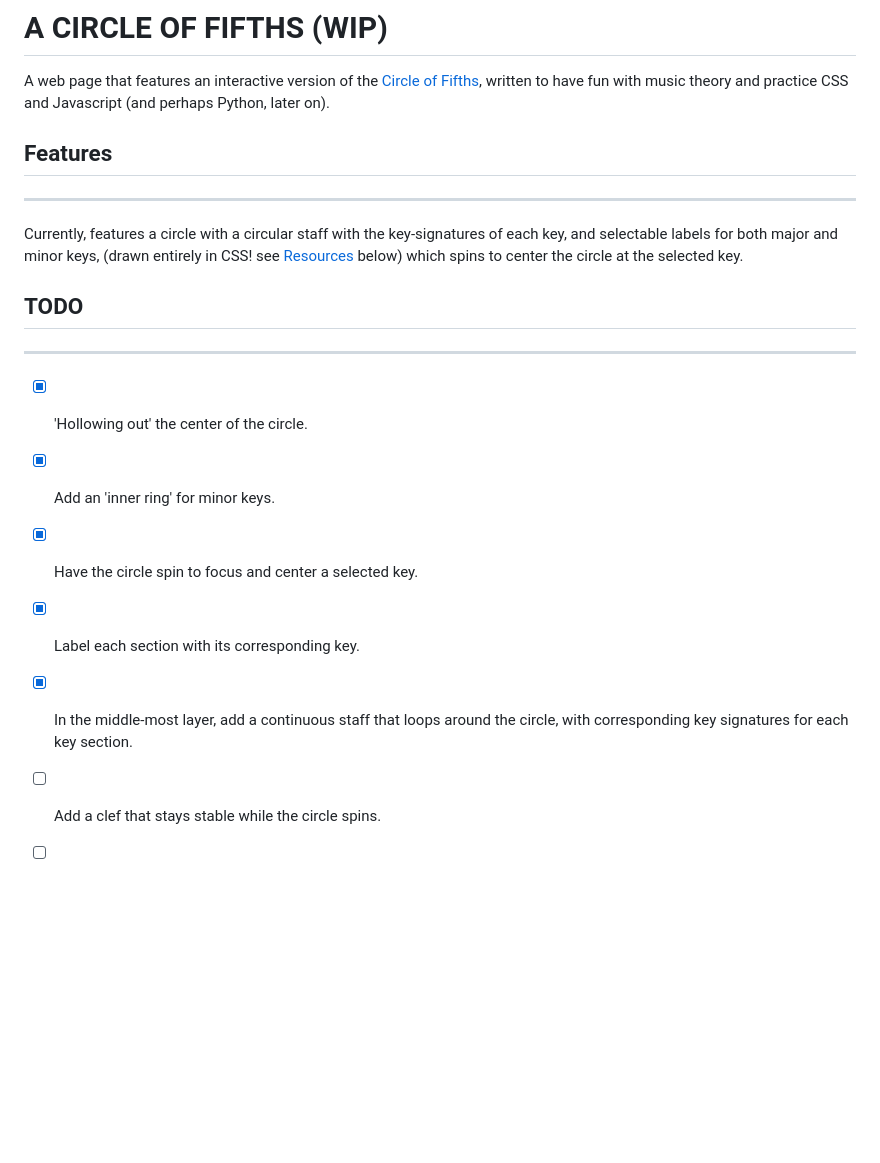
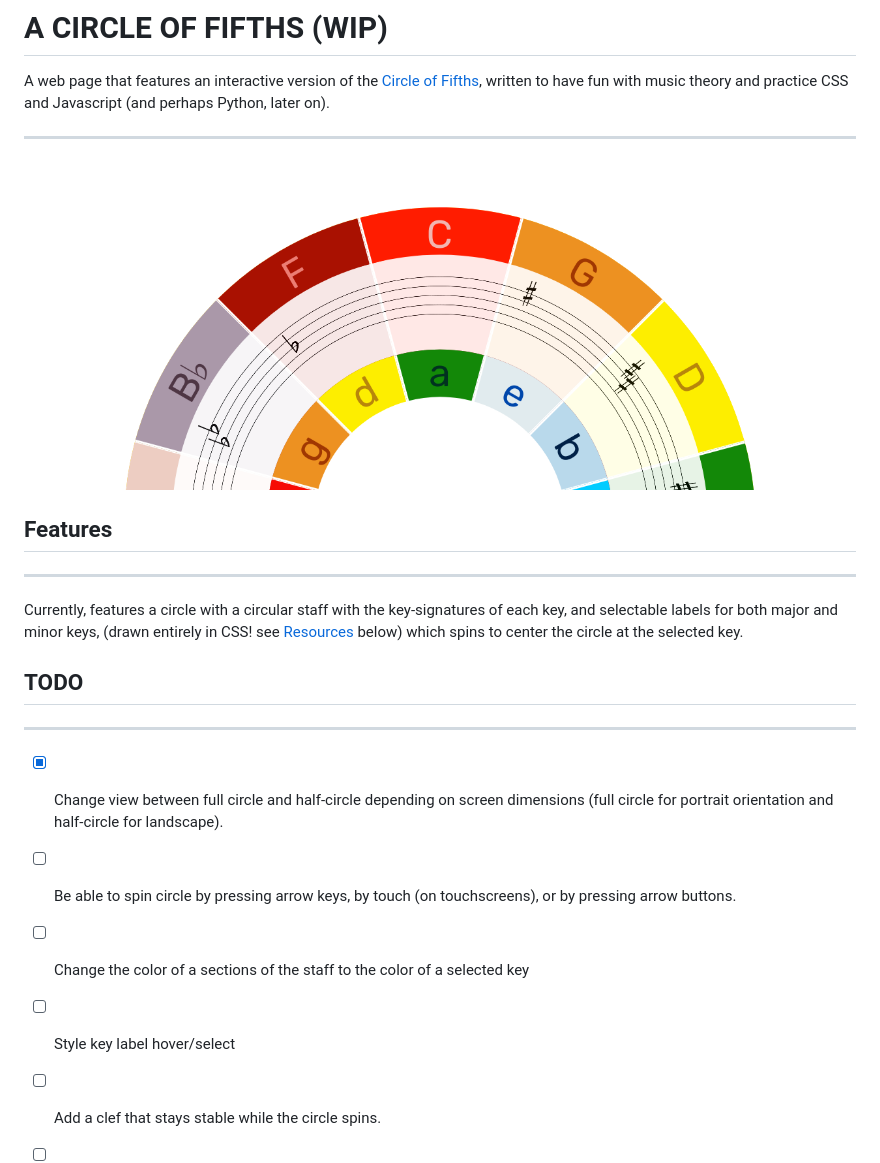
Before and after one commit to clavierbulb-green/A-Circle-of-Fifths, a Markdown page: README.md, the part around the change. Drawn GitHub-style; pictures changed too: images/preview/cof_landscape.png (added); blank space fills up the shorter version.

```diff
--- a/README.md
+++ b/README.md
@@ -1,17 +1,21 @@
 # A CIRCLE OF FIFTHS (WIP)
 
 A web page that features an interactive version of the [Circle of Fifths](https://en.wikipedia.org/wiki/Circle_of_fifths), written to have fun with music theory and practice CSS and Javascript (and perhaps Python, later on).
+
+---
+
+![Circle of Fifths Preview: Landscape (Semicircle)](images/preview/cof_landscape.png)
+
 
 ## Features
 ---
 Currently, features a circle with a circular staff with the key-signatures of each key, and selectable labels for both major and minor keys, (drawn entirely in CSS! see [Resources](#Resources) below) which spins to center the circle at the selected key.
 ## TODO
 ---
-- [x] 'Hollowing out' the center of the circle.
-- [x] Add an 'inner ring' for minor keys.
-- [x] Have the circle spin to focus and center a selected key.
-- [x] Label each section with its corresponding key.
-- [x] In the middle-most layer, add a continuous staff that loops around the circle, with corresponding key signatures for each key section.
+- [x] Change view between full circle and half-circle depending on screen dimensions (full circle for portrait orientation and half-circle for landscape).
+- [ ] Be able to spin circle by pressing arrow keys, by touch (on touchscreens), or by pressing arrow buttons.
+- [ ] Change the color of a sections of the staff to the color of a selected key
+- [ ] Style key label hover/select
 - [ ] Add a clef that stays stable while the circle spins.
 - [ ] Be able to select/move to a random key.
 
```
Also changed, not shown: 2 other files.
